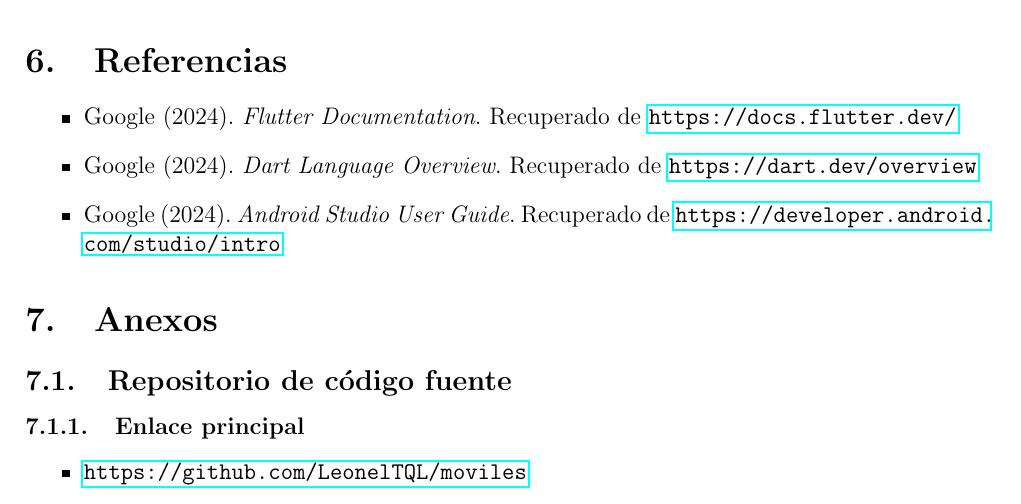
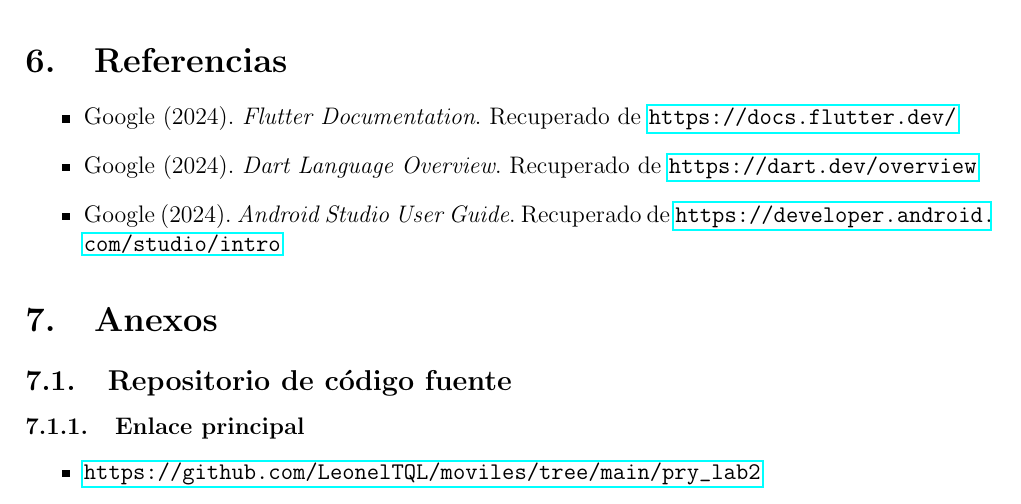
Before and after one commit to LeonelTQL/moviles, a LaTeX document (pry_lab2/lib/informe/informelab.tex): part of page 20 of 20, cut so that both start at the same text. Compiled offline with pdfLaTeX.

Commit message:
solve problems

```diff
--- a/pry_lab2/lib/informe/informelab.tex
+++ b/pry_lab2/lib/informe/informelab.tex
@@ -632,7 +632,7 @@ Fin
 
 \subsubsection{Enlace principal}
 \begin{itemize}
-  \item \url{https://github.com/LeonelTQL/moviles}
+  \item \url{https://github.com/LeonelTQL/moviles/tree/main/pry_lab2}
 \end{itemize}
 
 \end{document}
```
Also changed, not shown: pry_lab2/lib/informe/informelab.pdf, 2 other files.
